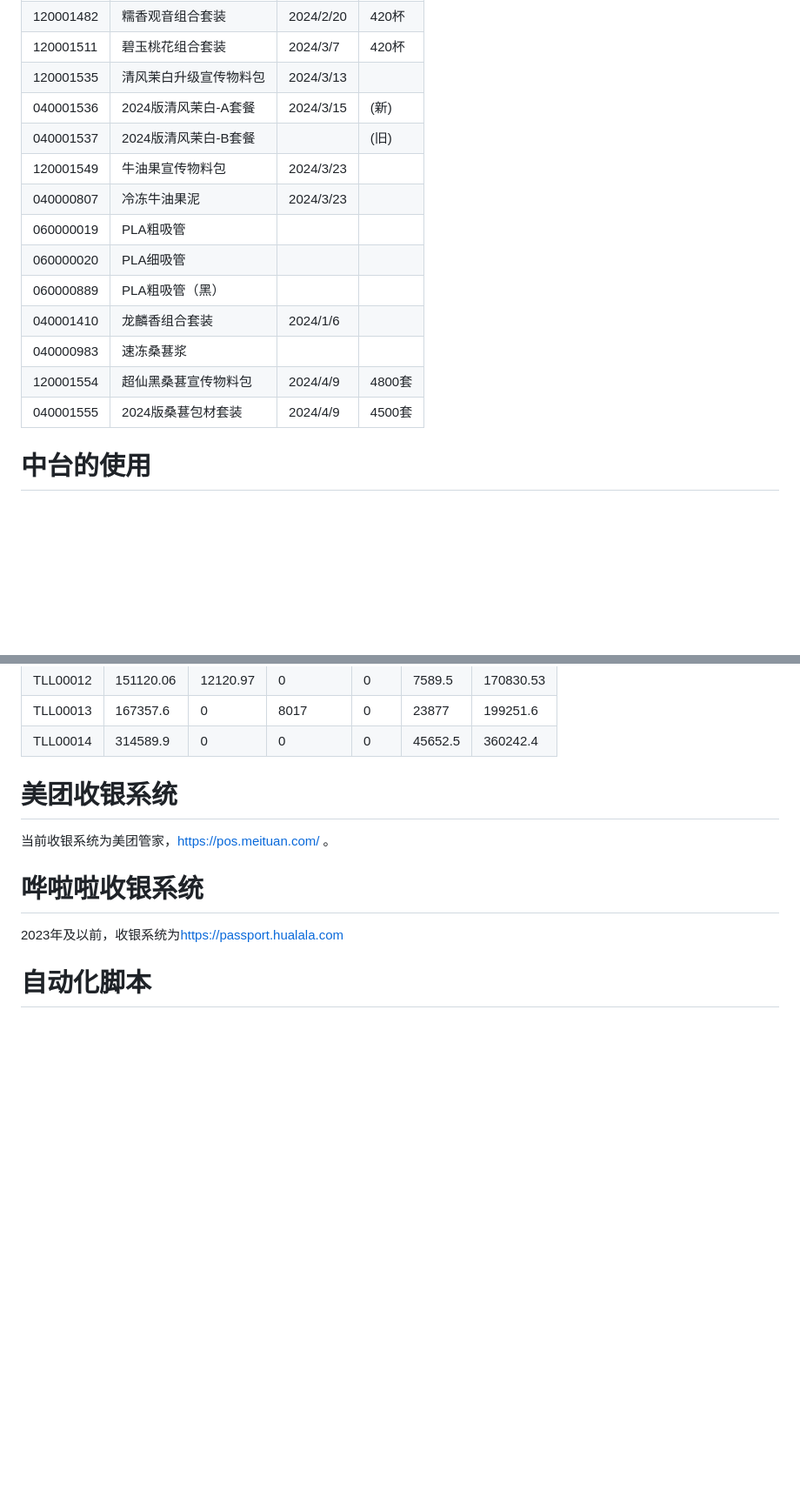
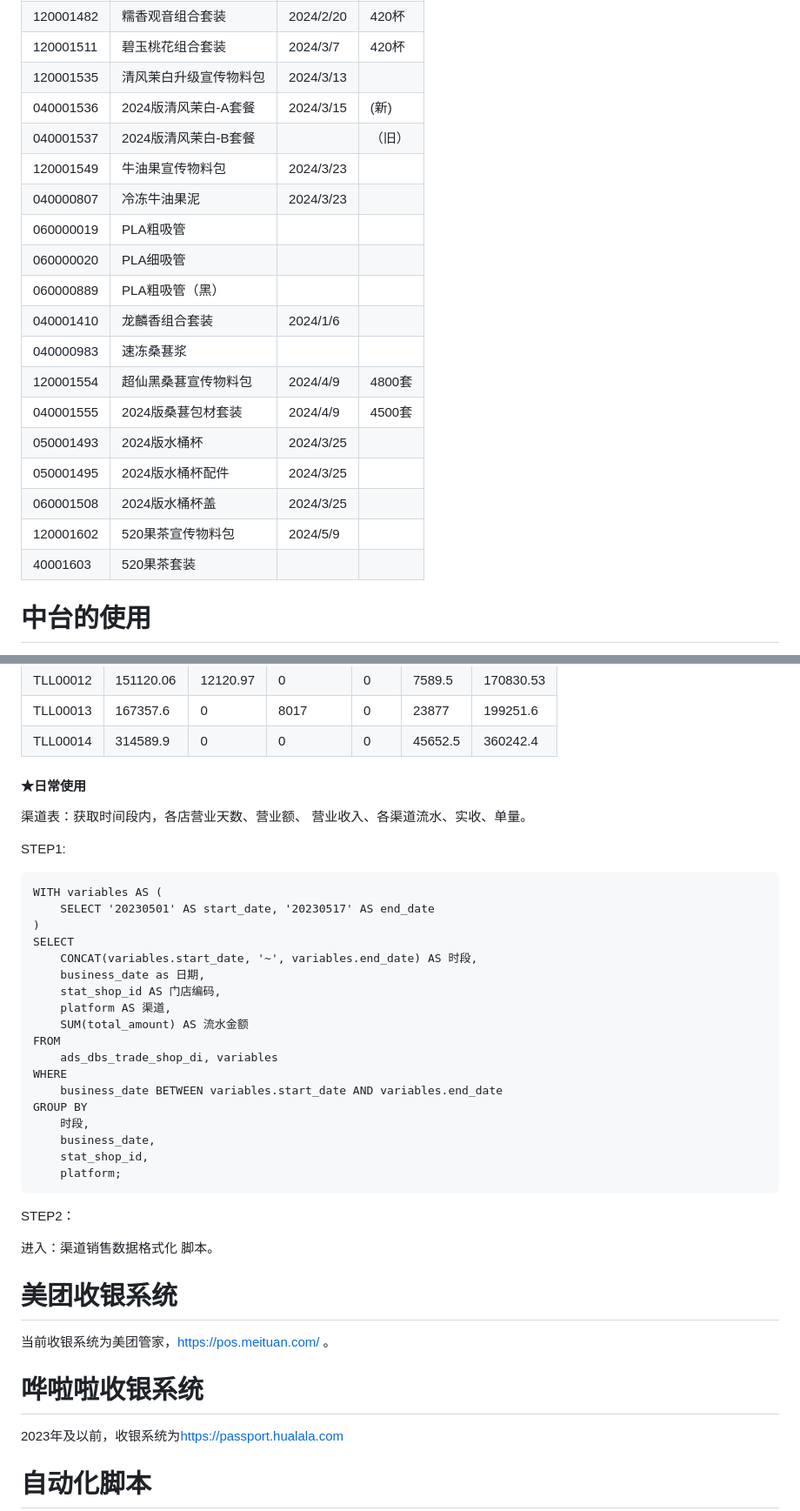
Before and after one commit to yoval/tll_data, a Markdown page: home.md, 2 parts joined by grey strips. Shown at 87% size. Rendered like a GitHub page; blank space fills up the shorter version.

````diff
--- a/home.md
+++ b/home.md
@@ -85,7 +85,7 @@ u8c常用数据源表为**销售订单**与**销售订单明细**。
 | 120001511 | 碧玉桃花组合套装       | 2024/3/7  | 420杯  |
 | 120001535 | 清风茉白升级宣传物料包 | 2024/3/13 |        |
 | 040001536 | 2024版清风茉白-A套餐   | 2024/3/15 | (新)   |
-| 040001537 | 2024版清风茉白-B套餐   |           |  (旧) |
+| 040001537 | 2024版清风茉白-B套餐   |           | （旧） |
 | 120001549 | 牛油果宣传物料包       | 2024/3/23 |        |
 | 040000807 | 冷冻牛油果泥           | 2024/3/23 |        |
 | 060000019 | PLA粗吸管              |           |        |
@@ -95,6 +95,12 @@ u8c常用数据源表为**销售订单**与**销售订单明细**。
 | 040000983 | 速冻桑葚浆             |           |        |
 | 120001554 | 超仙黑桑葚宣传物料包   | 2024/4/9  | 4800套 |
 | 040001555 | 2024版桑葚包材套装     | 2024/4/9  | 4500套 |
+| 050001493 | 2024版水桶杯           | 2024/3/25 |        |
+| 050001495 | 2024版水桶杯配件       | 2024/3/25 |        |
+| 060001508 | 2024版水桶杯盖         | 2024/3/25 |        |
+| 120001602 | 520果茶宣传物料包      | 2024/5/9  |        |
+| 40001603  | 520果茶套装            |           |        |
+
 
 # 中台的使用
 
@@ -975,8 +987,36 @@ GROUP BY
 | TLL00012 | 151120.06 | 12120.97 | 0         | 0    | 7589.5  | 170830.53 |
 | TLL00013 | 167357.6  | 0        | 8017      | 0    | 23877   | 199251.6  |
 | TLL00014 | 314589.9  | 0        | 0         | 0    | 45652.5 | 360242.4  |
+#### ★日常使用
 
+渠道表：获取时间段内，各店营业天数、营业额、 营业收入、各渠道流水、实收、单量。
 
+STEP1:
+
+```
+WITH variables AS (
+    SELECT '20230501' AS start_date, '20230517' AS end_date
+)
+SELECT
+    CONCAT(variables.start_date, '~', variables.end_date) AS 时段,
+    business_date as 日期,
+    stat_shop_id AS 门店编码,
+    platform AS 渠道,
+    SUM(total_amount) AS 流水金额
+FROM
+    ads_dbs_trade_shop_di, variables
+WHERE
+    business_date BETWEEN variables.start_date AND variables.end_date
+GROUP BY
+    时段,
+    business_date,
+    stat_shop_id,
+    platform;
+```
+
+STEP2：
+
+进入：渠道销售数据格式化 脚本。
 
 # 美团收银系统
 
````
Also changed, not shown: other parts of home.md (+12 -4 lines).
